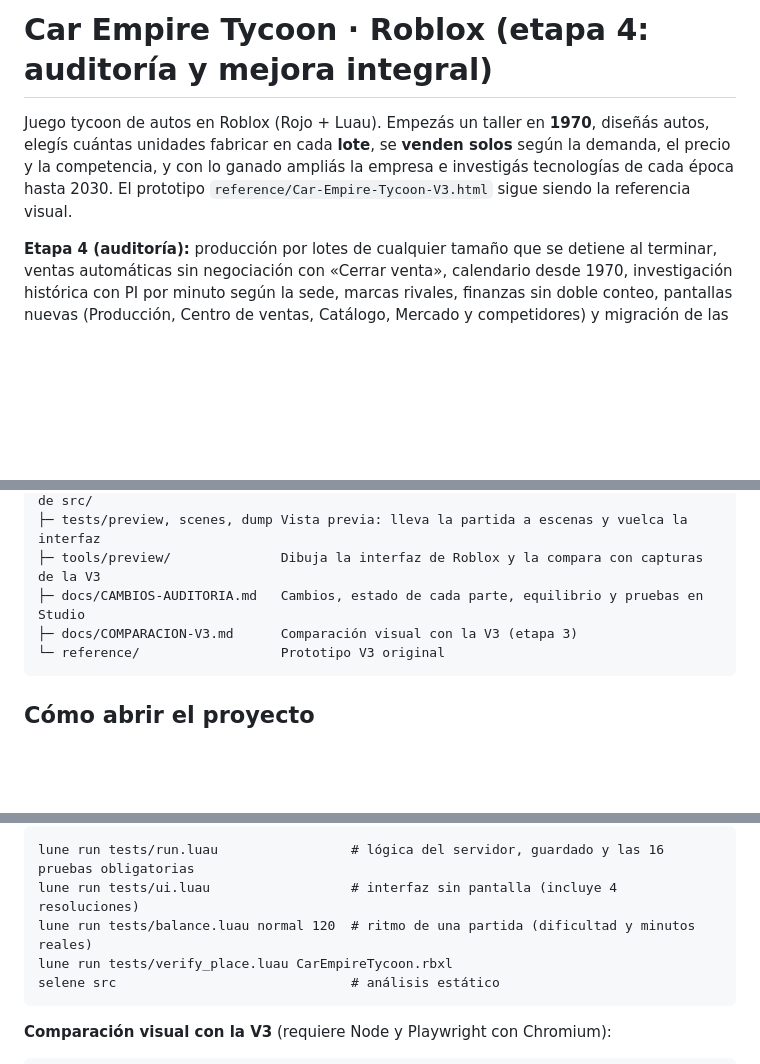
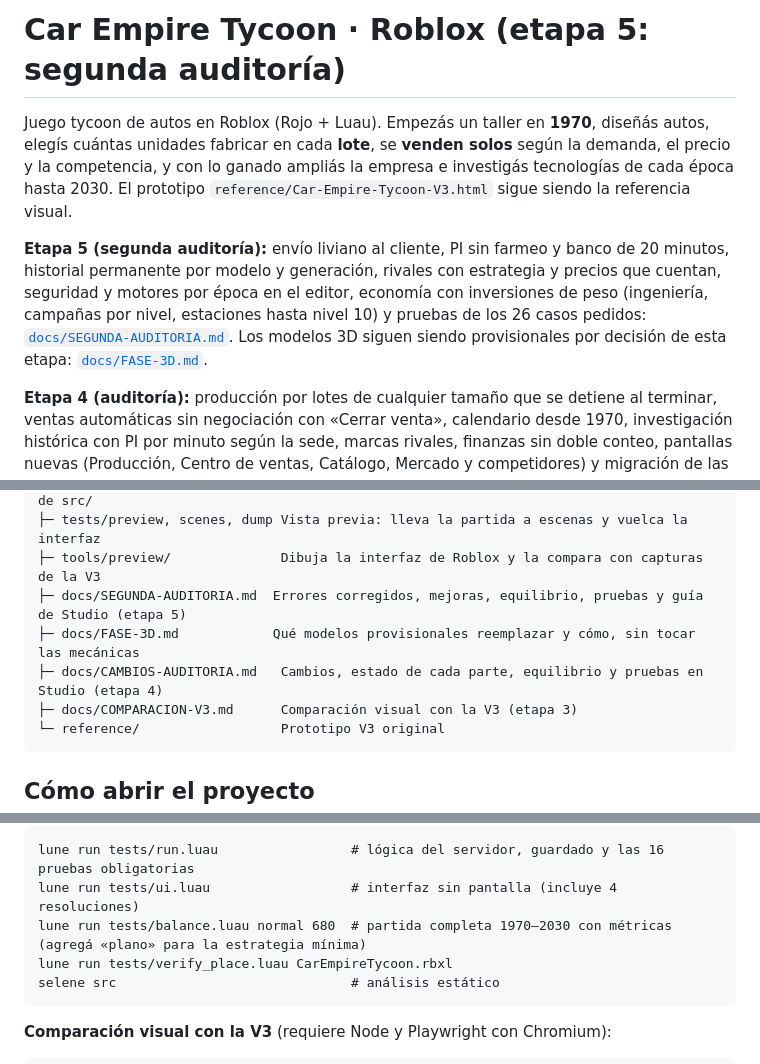
Before and after one commit to Capeletinis3/blockDeNotas, a Markdown page: car-empire-tycoon/README.md, 3 parts joined by grey strips. GitHub-like rendering; blank space fills up the shorter version.

Commit message:
Documentación de la segunda auditoría y de la futura fase 3D
Co-Authored-By: Claude Opus 5.5 <noreply@anthropic.com>
Claude-Session: https://claude.ai/code/session_01SL5AAvnLcMMMGG37NdiD8X

````diff
--- a/car-empire-tycoon/README.md
+++ b/car-empire-tycoon/README.md
@@ -1,9 +1,15 @@
-# Car Empire Tycoon · Roblox (etapa 4: auditoría y mejora integral)
+# Car Empire Tycoon · Roblox (etapa 5: segunda auditoría)
 
 Juego tycoon de autos en Roblox (Rojo + Luau). Empezás un taller en **1970**, diseñás autos, elegís
 cuántas unidades fabricar en cada **lote**, se **venden solos** según la demanda, el precio y la
 competencia, y con lo ganado ampliás la empresa e investigás tecnologías de cada época hasta 2030.
 El prototipo `reference/Car-Empire-Tycoon-V3.html` sigue siendo la referencia visual.
+
+**Etapa 5 (segunda auditoría):** envío liviano al cliente, PI sin farmeo y banco de 20 minutos,
+historial permanente por modelo y generación, rivales con estrategia y precios que cuentan, seguridad y
+motores por época en el editor, economía con inversiones de peso (ingeniería, campañas por nivel,
+estaciones hasta nivel 10) y pruebas de los 26 casos pedidos: [`docs/SEGUNDA-AUDITORIA.md`](docs/SEGUNDA-AUDITORIA.md).
+Los modelos 3D siguen siendo provisionales por decisión de esta etapa: [`docs/FASE-3D.md`](docs/FASE-3D.md).
 
 **Etapa 4 (auditoría):** producción por lotes de cualquier tamaño que se detiene al terminar, ventas
 automáticas sin negociación con «Cerrar venta», calendario desde 1970, investigación histórica con PI
@@ -63,7 +69,9 @@ car-empire-tycoon/
 ├─ tests/verify_place.luau     Verifica que un .rbxl contenga exactamente los scripts de src/
 ├─ tests/preview, scenes, dump Vista previa: lleva la partida a escenas y vuelca la interfaz
 ├─ tools/preview/              Dibuja la interfaz de Roblox y la compara con capturas de la V3
-├─ docs/CAMBIOS-AUDITORIA.md   Cambios, estado de cada parte, equilibrio y pruebas en Studio
+├─ docs/SEGUNDA-AUDITORIA.md  Errores corregidos, mejoras, equilibrio, pruebas y guía de Studio (etapa 5)
+├─ docs/FASE-3D.md            Qué modelos provisionales reemplazar y cómo, sin tocar las mecánicas
+├─ docs/CAMBIOS-AUDITORIA.md   Cambios, estado de cada parte, equilibrio y pruebas en Studio (etapa 4)
 ├─ docs/COMPARACION-V3.md      Comparación visual con la V3 (etapa 3)
 └─ reference/                  Prototipo V3 original
 ```
@@ -88,7 +96,7 @@ car-empire-tycoon/
 ```
 lune run tests/run.luau                 # lógica del servidor, guardado y las 16 pruebas obligatorias
 lune run tests/ui.luau                  # interfaz sin pantalla (incluye 4 resoluciones)
-lune run tests/balance.luau normal 120  # ritmo de una partida (dificultad y minutos reales)
+lune run tests/balance.luau normal 680  # partida completa 1970–2030 con métricas (agregá «plano» para la estrategia mínima)
 lune run tests/verify_place.luau CarEmpireTycoon.rbxl
 selene src                              # análisis estático
 ```
````
Also changed, not shown: other parts of car-empire-tycoon/README.md (+1 -1 lines), car-empire-tycoon/docs/FASE-3D.md (added, +33 -0 lines), car-empire-tycoon/docs/SEGUNDA-AUDITORIA.md (added, +109 -0 lines).
